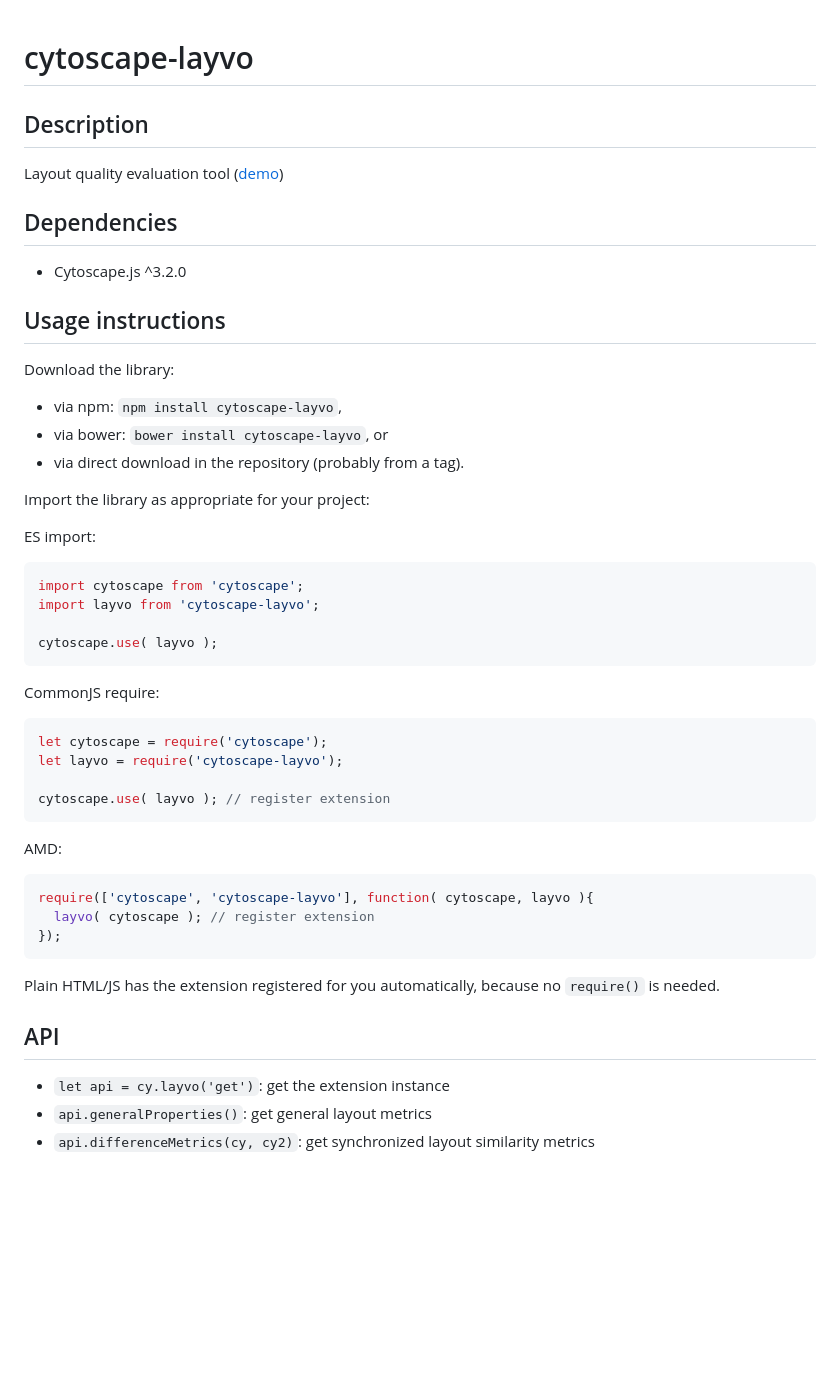
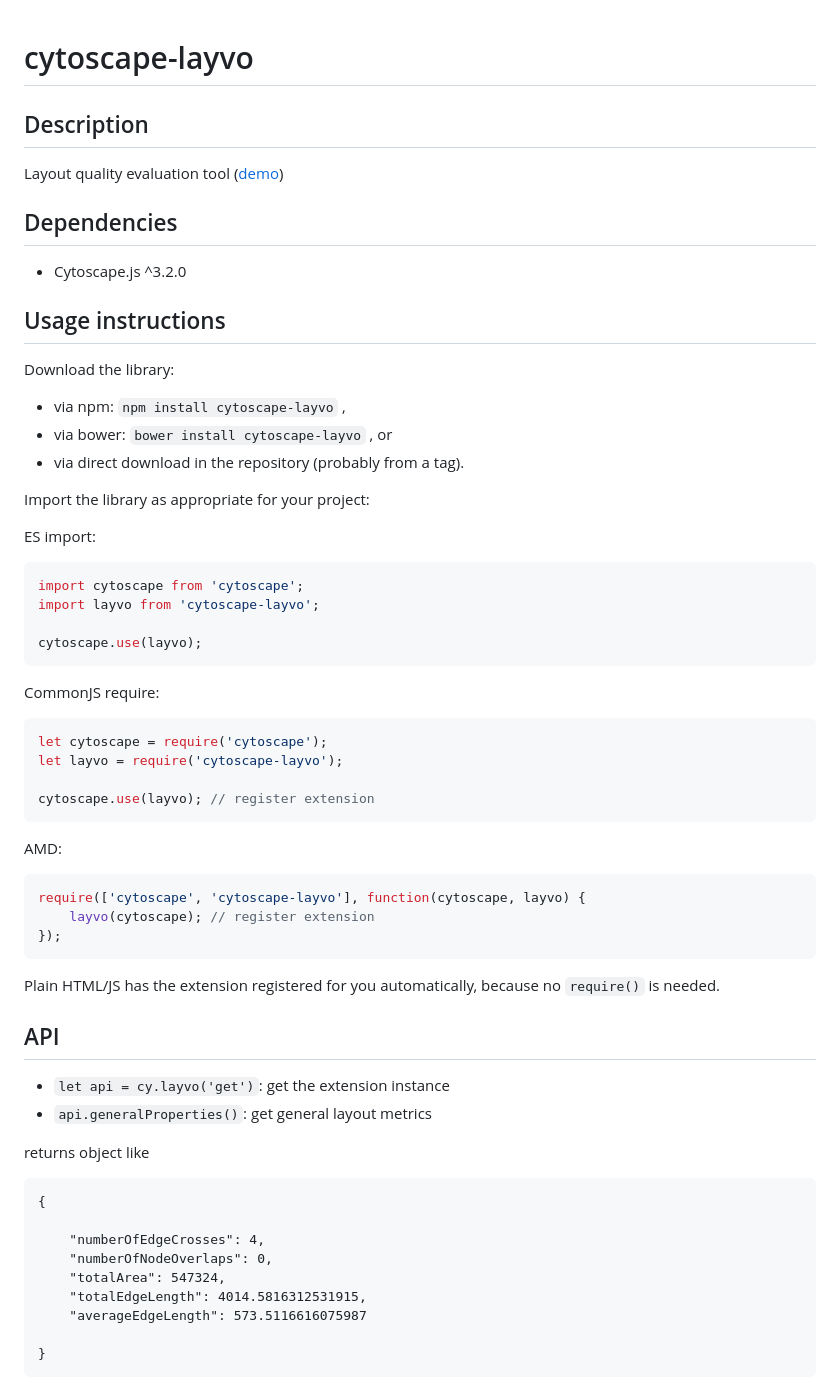
Before and after one commit to iVis-at-Bilkent/cytoscape.js-layvo, a Markdown page: README.md, the part around the change printed below. Rendered like a GitHub page; blank space fills up the shorter version.

````diff
--- a/README.md
+++ b/README.md
@@ -1,6 +1,5 @@
 cytoscape-layvo
 ================================================================================
 
-
 ## Description
 
@@ -10,46 +9,59 @@ Layout quality evaluation tool ([demo](https://iVis-at-Bilkent.github.io/cytosca
 
  * Cytoscape.js ^3.2.0
 
-
 ## Usage instructions
 
 Download the library:
- * via npm: `npm install cytoscape-layvo`,
- * via bower: `bower install cytoscape-layvo`, or
+ * via npm: `npm install cytoscape-layvo` ,
+ * via bower: `bower install cytoscape-layvo` , or
  * via direct download in the repository (probably from a tag).
 
 Import the library as appropriate for your project:
 
 ES import:
 
-```js
+``` js
 import cytoscape from 'cytoscape';
 import layvo from 'cytoscape-layvo';
 
-cytoscape.use( layvo );
+cytoscape.use(layvo);
 ```
 
 CommonJS require:
 
-```js
+``` js
 let cytoscape = require('cytoscape');
 let layvo = require('cytoscape-layvo');
 
-cytoscape.use( layvo ); // register extension
+cytoscape.use(layvo); // register extension
 ```
 
 AMD:
 
-```js
-require(['cytoscape', 'cytoscape-layvo'], function( cytoscape, layvo ){
-  layvo( cytoscape ); // register extension
+``` js
+require(['cytoscape', 'cytoscape-layvo'], function(cytoscape, layvo) {
+    layvo(cytoscape); // register extension
 });
 ```
 
 Plain HTML/JS has the extension registered for you automatically, because no `require()` is needed.
 
+## API
 
-## API
-- `let api = cy.layvo('get')`: get the extension instance
-- `api.generalProperties()`: get general layout metrics
-- `api.differenceMetrics(cy, cy2)`: get synchronized layout similarity metrics
+* `let api = cy.layvo('get')`: get the extension instance
+* `api.generalProperties()`: get general layout metrics
+
+returns object like
+
+```
+{
+
+    "numberOfEdgeCrosses": 4,
+    "numberOfNodeOverlaps": 0,
+    "totalArea": 547324,
+    "totalEdgeLength": 4014.5816312531915,
+    "averageEdgeLength": 573.5116616075987
+
+}
+```
+
````
Also changed, not shown: other parts of README.md (+14 -3 lines), demo_layvo.png (added), 3 other files.
